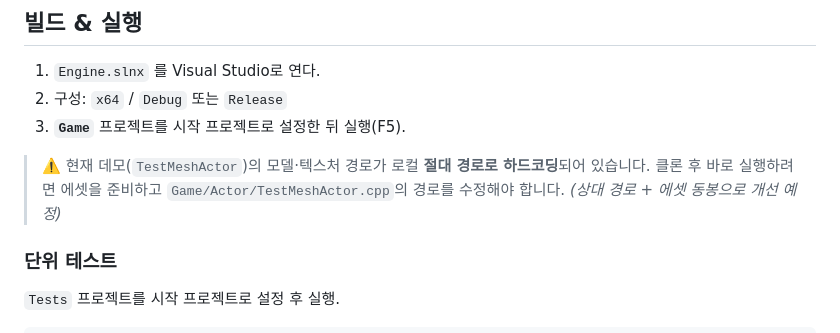
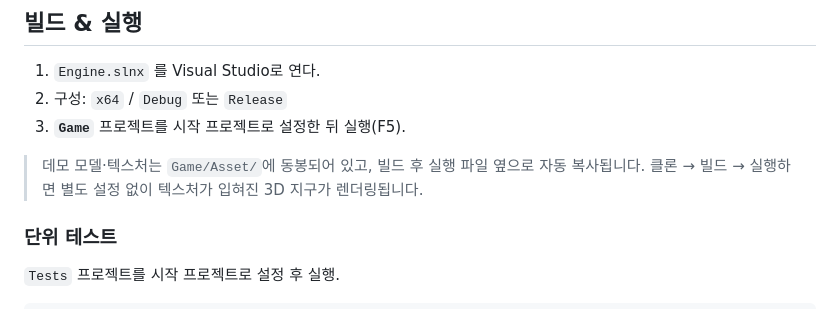
Before and after one commit to yj9809/MiniEngine, a Markdown page: README.md, the part around the change. Rendered like a GitHub page.

Commit message:
docs: README 빌드 안내 갱신 — 경로 하드코딩 경고 → clone-and-run 동작 안내
에셋 동봉 + post-build 복사로 별도 설정 없이 실행되므로, 더 이상 유효하지 않은 하드코딩 경고 문구를 정확한 안내로 교체.

Co-Authored-By: Claude Opus 4.8 <noreply@anthropic.com>

```diff
--- a/README.md
+++ b/README.md
@@ -63,8 +63,8 @@
 2. 구성: `x64` / `Debug` 또는 `Release`
 3. **`Game`** 프로젝트를 시작 프로젝트로 설정한 뒤 실행(F5).
 
-> ⚠️ 현재 데모(`TestMeshActor`)의 모델·텍스처 경로가 로컬 **절대 경로로 하드코딩**되어 있습니다.
-> 클론 후 바로 실행하려면 에셋을 준비하고 `Game/Actor/TestMeshActor.cpp`의 경로를 수정해야 합니다. *(상대 경로 + 에셋 동봉으로 개선 예정)*
+> 데모 모델·텍스처는 `Game/Asset/`에 동봉되어 있고, 빌드 후 실행 파일 옆으로 자동 복사됩니다.
+> 클론 → 빌드 → 실행하면 별도 설정 없이 텍스처가 입혀진 3D 지구가 렌더링됩니다.
 
 ### 단위 테스트
 `Tests` 프로젝트를 시작 프로젝트로 설정 후 실행.
```
